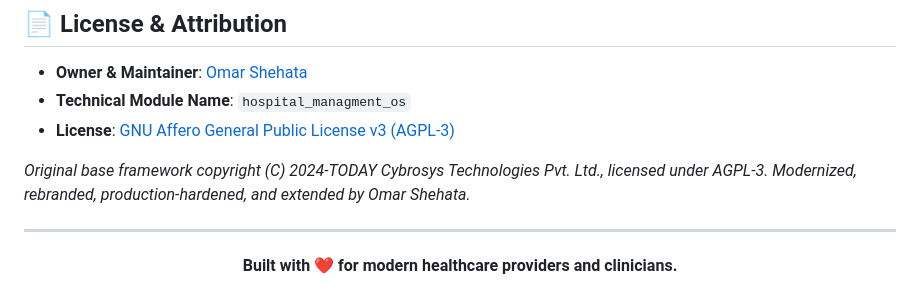
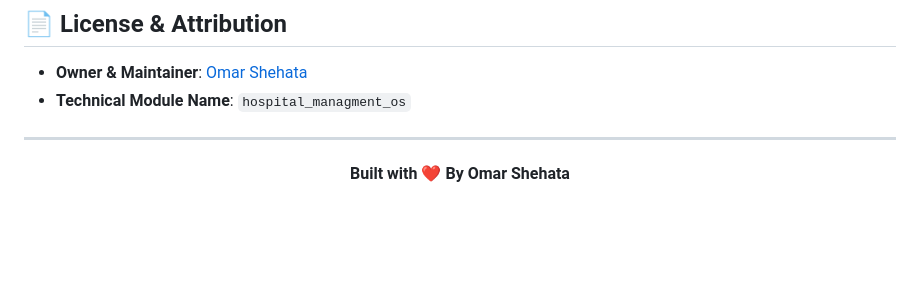
Before and after one commit to 0marshehata/Hospital_OS_Module, a Markdown page: README.md, the part around the change. Rendered like a GitHub page; blank space fills up the shorter version.

Commit message:
Update license and attribution in README
Removed license information and updated attribution.

```diff
--- a/README.md
+++ b/README.md
@@ -254,12 +254,10 @@ hospital_managment_os/
 
 - **Owner & Maintainer**: [Omar Shehata](https://omarshehata.onrender.com)
 - **Technical Module Name**: `hospital_managment_os`
-- **License**: [GNU Affero General Public License v3 (AGPL-3)](https://www.gnu.org/licenses/agpl-3.0.html)
 
-*Original base framework copyright (C) 2024-TODAY Cybrosys Technologies Pvt. Ltd., licensed under AGPL-3. Modernized, rebranded, production-hardened, and extended by Omar Shehata.*
 
 ---
 
 <p align="center">
-  <strong>Built with ❤️ for modern healthcare providers and clinicians.</strong>
+  <strong>Built with ❤️ By Omar Shehata</strong>
 </p>
```
